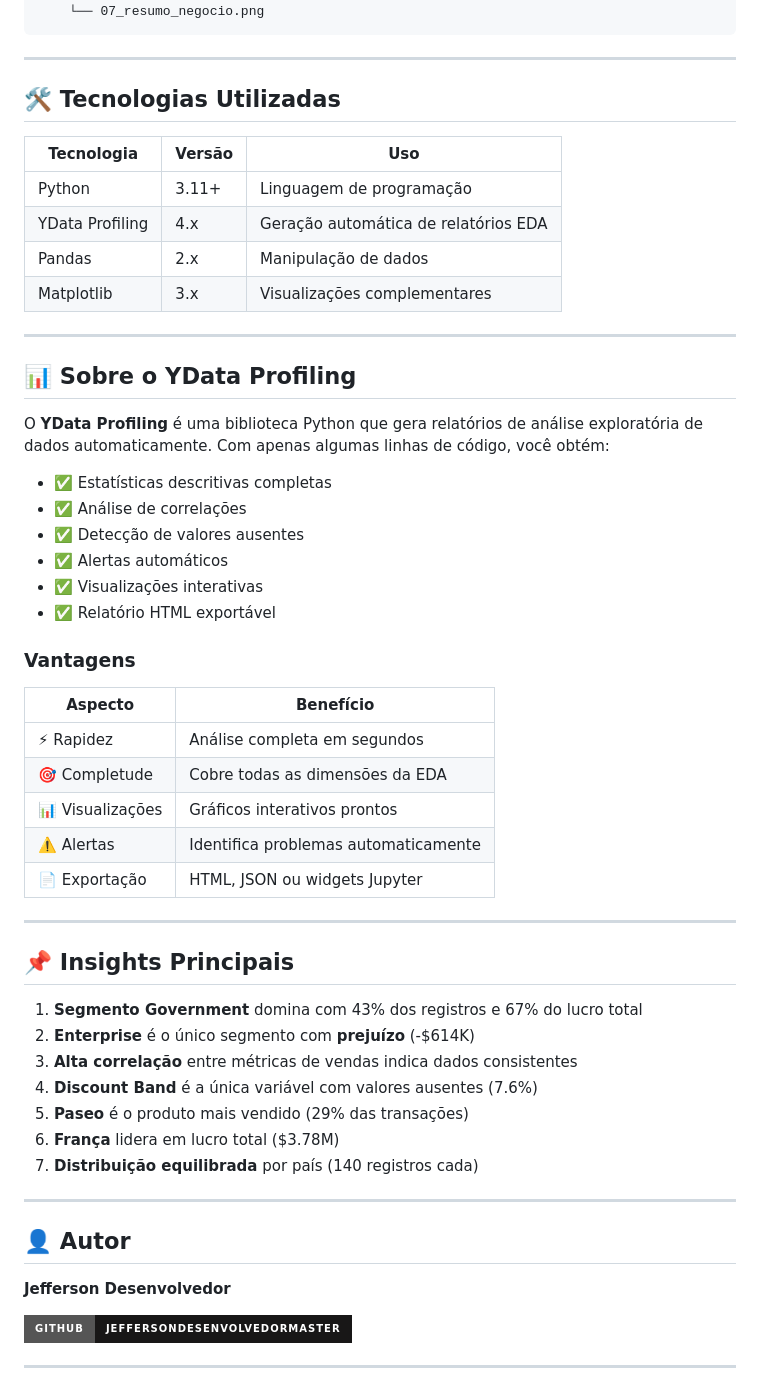
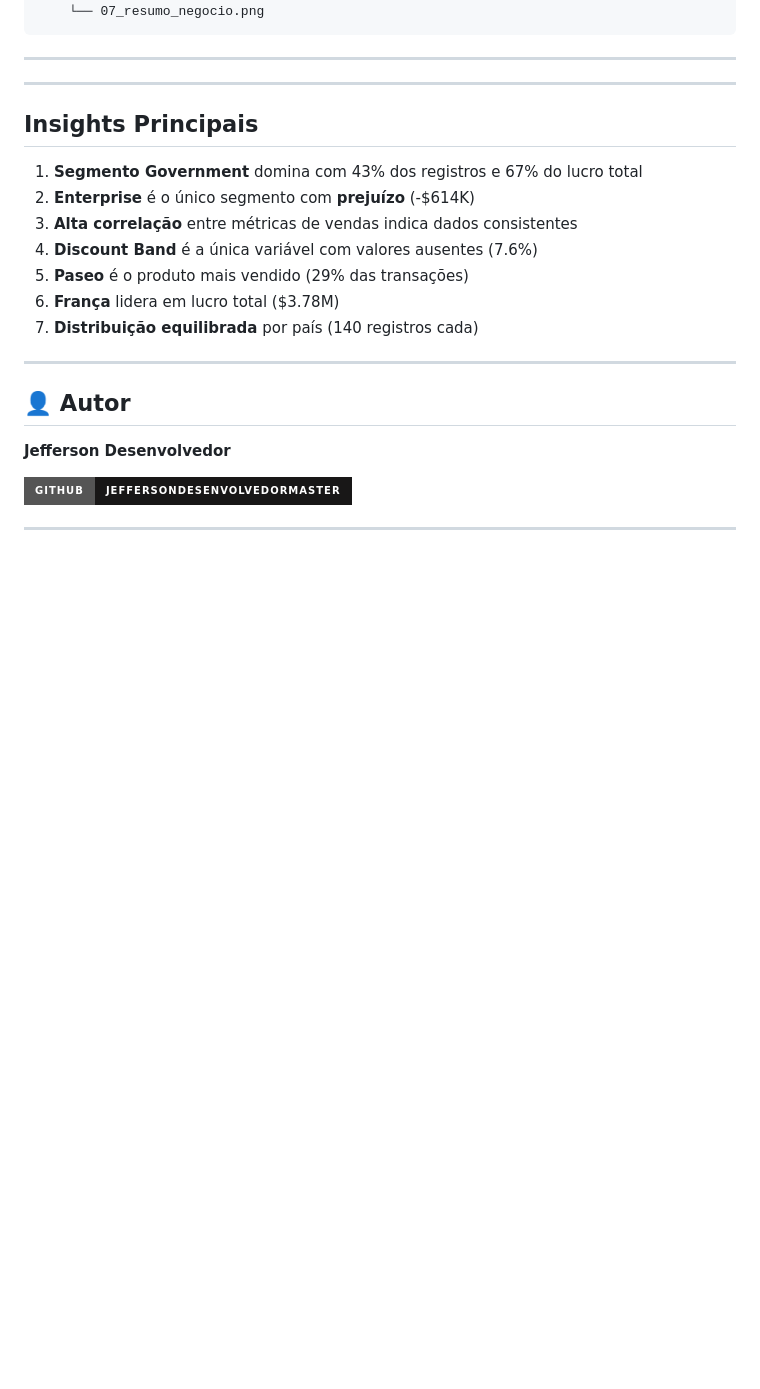
Before and after one commit to jeffersondesenvolvedormaster/EDA-com-ydata-profiling, a Markdown page: README.md, the part around one of its changes. Rendered like a GitHub page; badges without logos; blank space fills up the shorter version.

Commit message:
Refactor README.md for improved formatting
Updated formatting and section headings in README.md for consistency and clarity.

```diff
--- a/README.md
+++ b/README.md
@@ -280,41 +280,13 @@ EDA-com-ydata-profiling/
 
 ---
 
-## 🛠️ Tecnologias Utilizadas
 
-| Tecnologia | Versão | Uso |
-|------------|--------|-----|
-| Python | 3.11+ | Linguagem de programação |
-| YData Profiling | 4.x | Geração automática de relatórios EDA |
-| Pandas | 2.x | Manipulação de dados |
-| Matplotlib | 3.x | Visualizações complementares |
 
 ---
 
-## 📊 Sobre o YData Profiling
 
-O **YData Profiling** é uma biblioteca Python que gera relatórios de análise exploratória de dados automaticamente. Com apenas algumas linhas de código, você obtém:
 
-- ✅ Estatísticas descritivas completas
-- ✅ Análise de correlações
-- ✅ Detecção de valores ausentes
-- ✅ Alertas automáticos
-- ✅ Visualizações interativas
-- ✅ Relatório HTML exportável
-
-### Vantagens
-
-| Aspecto | Benefício |
-|---------|-----------|
-| ⚡ Rapidez | Análise completa em segundos |
-| 🎯 Completude | Cobre todas as dimensões da EDA |
-| 📊 Visualizações | Gráficos interativos prontos |
-| ⚠️ Alertas | Identifica problemas automaticamente |
-| 📄 Exportação | HTML, JSON ou widgets Jupyter |
-
----
-
-## 📌 Insights Principais
+##  Insights Principais
 
 1. **Segmento Government** domina com 43% dos registros e 67% do lucro total
 2. **Enterprise** é o único segmento com **prejuízo** (-$614K)
```
Also changed, not shown: other parts of README.md (+8 -8 lines).
